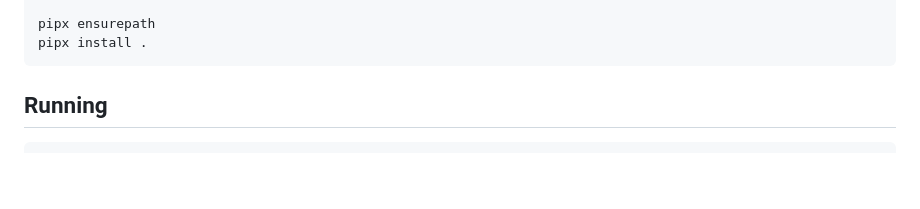
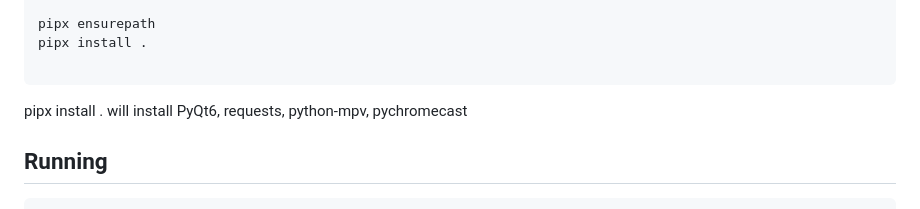
Before and after one commit to slimture/dopeIPTV, a Markdown page: README.md, the part around the change. Drawn GitHub-style; blank space fills up the shorter version.

Commit message:
Update README with pipx install dependencies
Added note about pipx installing additional dependencies.

````diff
--- a/README.md
+++ b/README.md
@@ -50,7 +50,9 @@ sudo apt install python3 python3-pip pipx mpv vlc ffmpeg   # Debian/Ubuntu
 
 pipx ensurepath
 pipx install .
+
 ```
+pipx install . will install PyQt6, requests, python-mpv, pychromecast
 
 ## Running
 
````
